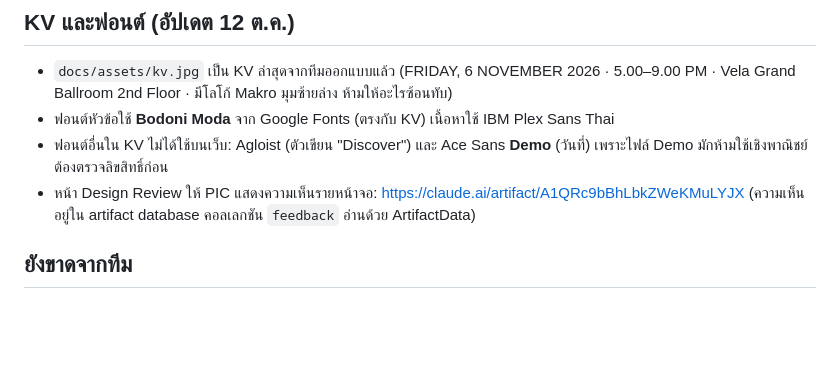
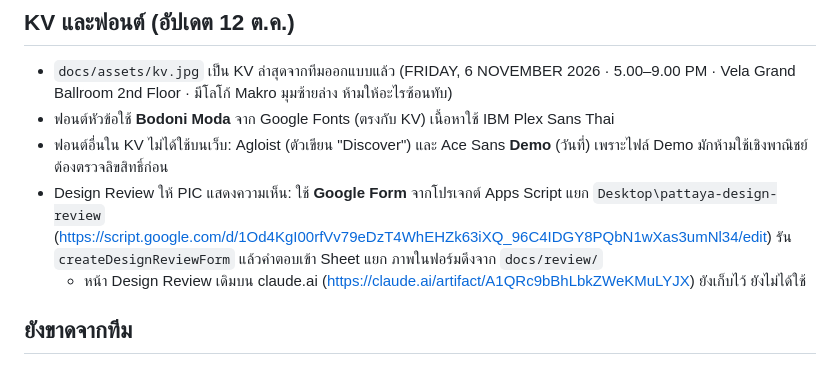
Before and after one commit to nuttaponaverutt-commits/pattaya-event, a Markdown page: HANDOFF.md, the part around the change. GitHub-like rendering; blank space fills up the shorter version.

Commit message:
Note separate design review project in handoff
Co-Authored-By: Claude Opus 5.5 <noreply@anthropic.com>

```diff
--- a/HANDOFF.md
+++ b/HANDOFF.md
@@ -95,7 +95,8 @@ Agenda: 17:00 ลงทะเบียน · 19:20 Lucky Draw #1 · 20:10 Lucky
 - `docs/assets/kv.jpg` เป็น KV ล่าสุดจากทีมออกแบบแล้ว (FRIDAY, 6 NOVEMBER 2026 · 5.00–9.00 PM · Vela Grand Ballroom 2nd Floor · มีโลโก้ Makro มุมซ้ายล่าง ห้ามให้อะไรซ้อนทับ)
 - ฟอนต์หัวข้อใช้ **Bodoni Moda** จาก Google Fonts (ตรงกับ KV) เนื้อหาใช้ IBM Plex Sans Thai
 - ฟอนต์อื่นใน KV ไม่ได้ใช้บนเว็บ: Agloist (ตัวเขียน "Discover") และ Ace Sans **Demo** (วันที่) เพราะไฟล์ Demo มักห้ามใช้เชิงพาณิชย์ ต้องตรวจลิขสิทธิ์ก่อน
-- หน้า Design Review ให้ PIC แสดงความเห็นรายหน้าจอ: https://claude.ai/artifact/A1QRc9bBhLbkZWeKMuLYJX (ความเห็นอยู่ใน artifact database คอลเลกชัน `feedback` อ่านด้วย ArtifactData)
+- Design Review ให้ PIC แสดงความเห็น: ใช้ **Google Form** จากโปรเจกต์ Apps Script แยก `Desktop\pattaya-design-review` (https://script.google.com/d/1Od4KgI00rfVv79eDzT4WhEHZk63iXQ_96C4IDGY8PQbN1wXas3umNl34/edit) รัน `createDesignReviewForm` แล้วคำตอบเข้า Sheet แยก ภาพในฟอร์มดึงจาก `docs/review/`
+  - หน้า Design Review เดิมบน claude.ai (https://claude.ai/artifact/A1QRc9bBhLbkZWeKMuLYJX) ยังเก็บไว้ ยังไม่ได้ใช้
 
 ## ยังขาดจากทีม
 
```
